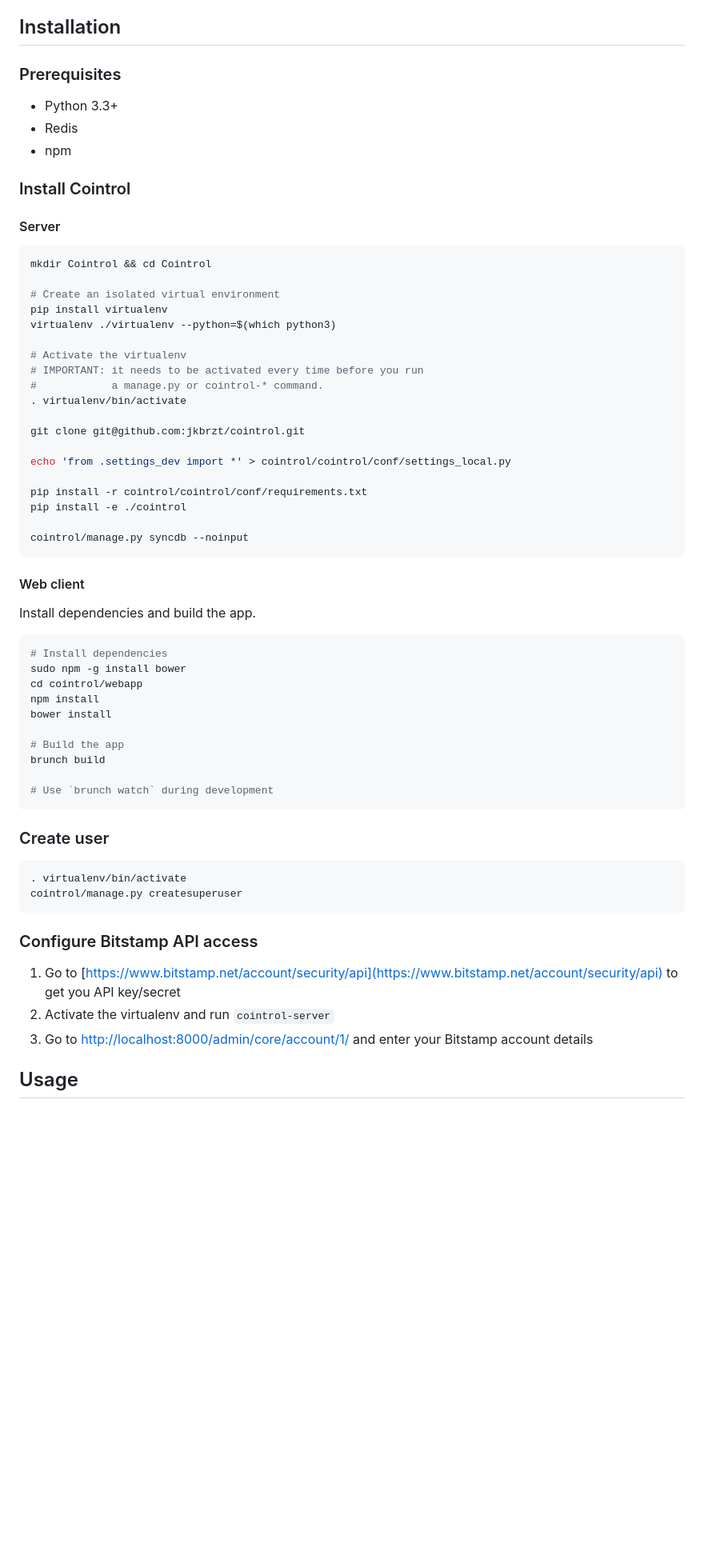
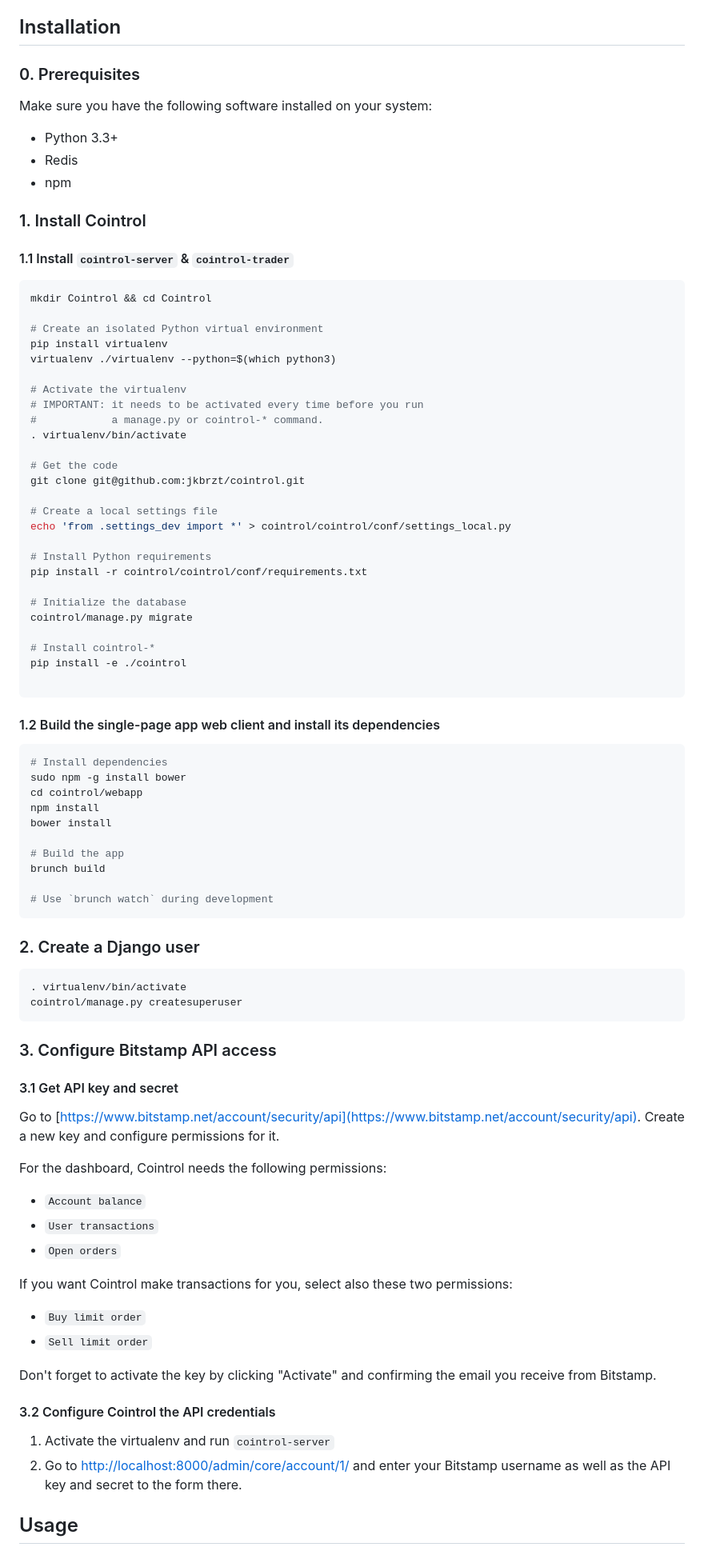
Before and after one commit to jkbrzt/cointrol, a Markdown page: README.md, the part around the change printed below. Shown: that part at 80% size. Rendered like a GitHub page; blank space fills up the shorter version.

````diff
--- a/README.md
+++ b/README.md
@@ -57,20 +60,22 @@ The system consists of the following components:
 ## Installation
 
 
-### Prerequisites
+### 0. Prerequisites
+
+Make sure you have the following software installed on your system:
 
 * Python 3.3+
 * Redis
 * npm
 
 
-### Install Cointrol
+### 1. Install Cointrol
 
-#### Server
+#### 1.1 Install `cointrol-server` & `cointrol-trader`
 ```bash
 mkdir Cointrol && cd Cointrol
 
-# Create an isolated virtual environment
+# Create an isolated Python virtual environment
 pip install virtualenv
 virtualenv ./virtualenv --python=$(which python3)
 
@@ -79,19 +84,25 @@ virtualenv ./virtualenv --python=$(which python3)
 #            a manage.py or cointrol-* command.
 . virtualenv/bin/activate
 
+# Get the code
 git clone git@github.com:jkbrzt/cointrol.git
 
+# Create a local settings file
 echo 'from .settings_dev import *' > cointrol/cointrol/conf/settings_local.py
 
+# Install Python requirements
 pip install -r cointrol/cointrol/conf/requirements.txt
+
+# Initialize the database
+cointrol/manage.py migrate
+
+# Install cointrol-*
 pip install -e ./cointrol
 
-cointrol/manage.py syncdb --noinput
 ```
 
-#### Web client
+#### 1.2 Build the single-page app web client and install its dependencies
 
-Install dependencies and build the app.
 
 ```bash
 # Install dependencies
@@ -106,7 +117,7 @@ brunch build
 # Use `brunch watch` during development
 ```
 
-### Create user
+### 2. Create a Django user
 
 ```bash
 . virtualenv/bin/activate
@@ -114,10 +125,27 @@ cointrol/manage.py createsuperuser
 ```
 
 
-### Configure Bitstamp API access
+### 3. Configure Bitstamp API access
 
-1. Go to [https://www.bitstamp.net/account/security/api](https://www.bitstamp.net/account/security/api) to get you API key/secret
-2. Activate the virtualenv and run `cointrol-server`
-3. Go to [http://localhost:8000/admin/core/account/1/](http://localhost:8000/admin/core/account/1/) and enter your Bitstamp account details
+#### 3.1 Get API key and secret
+
+Go to [https://www.bitstamp.net/account/security/api](https://www.bitstamp.net/account/security/api). Create a new key and configure permissions for it.
+
+For the dashboard, Cointrol needs the following permissions:
+ * `Account balance`
+ * `User transactions`
+ * `Open orders`
+
+If you want Cointrol make transactions for you, select also these two permissions:
+
+  * `Buy limit order`
+  * `Sell limit order`
+
+Don't forget to activate the key by clicking "Activate" and confirming the email you receive from Bitstamp.
+
+
+#### 3.2 Configure Cointrol the API credentials
+1. Activate the virtualenv and run `cointrol-server`
+2. Go to [http://localhost:8000/admin/core/account/1/](http://localhost:8000/admin/core/account/1/) and enter your Bitstamp username as well as the API key and secret to the form there.
 
 ## Usage
````
Also changed, not shown: other parts of README.md (+33 -6 lines), _/connection-amber.png (added), _/connection-green.png (added), _/connection-red.png (added), _/running-server-and-trader.png (added).
